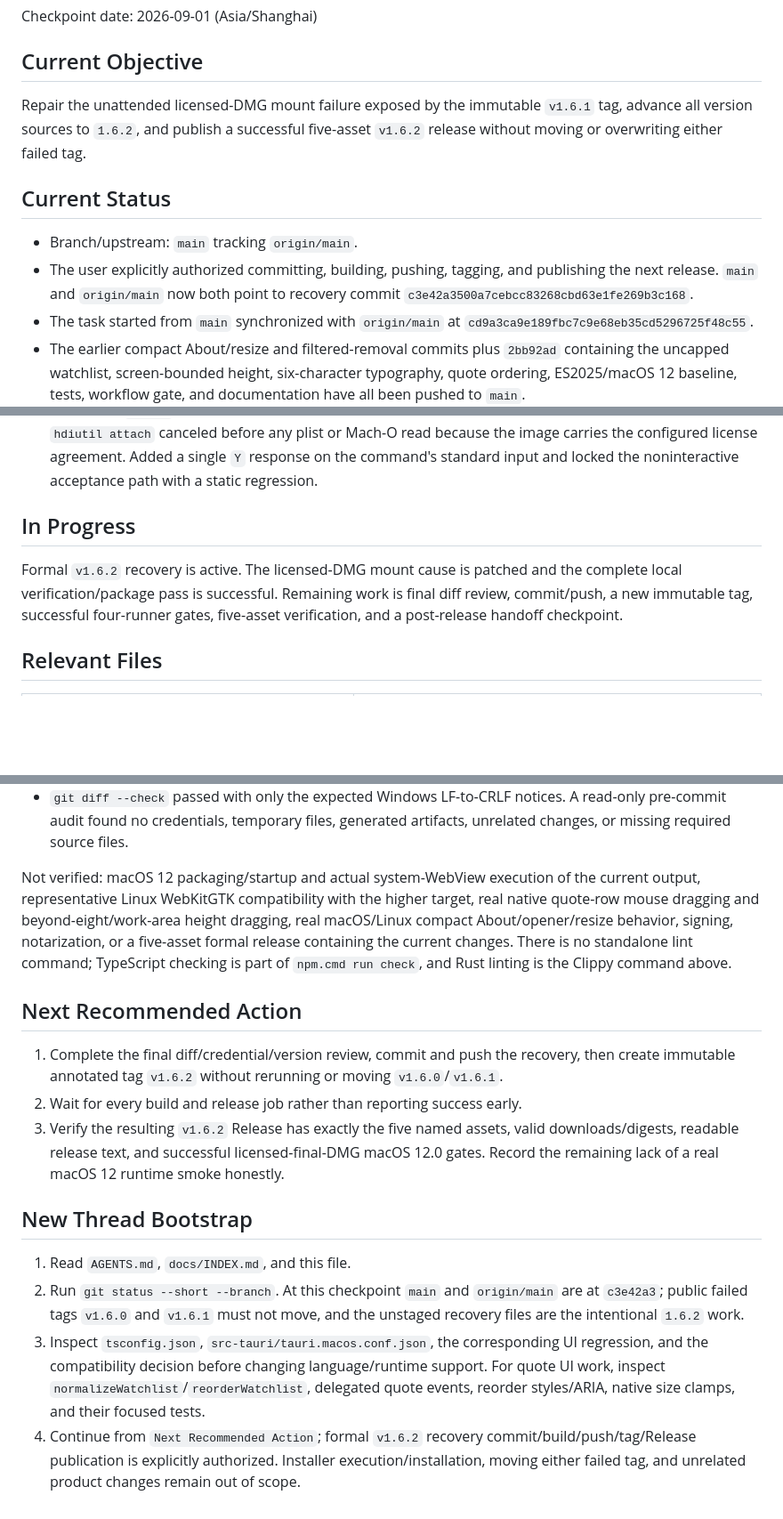
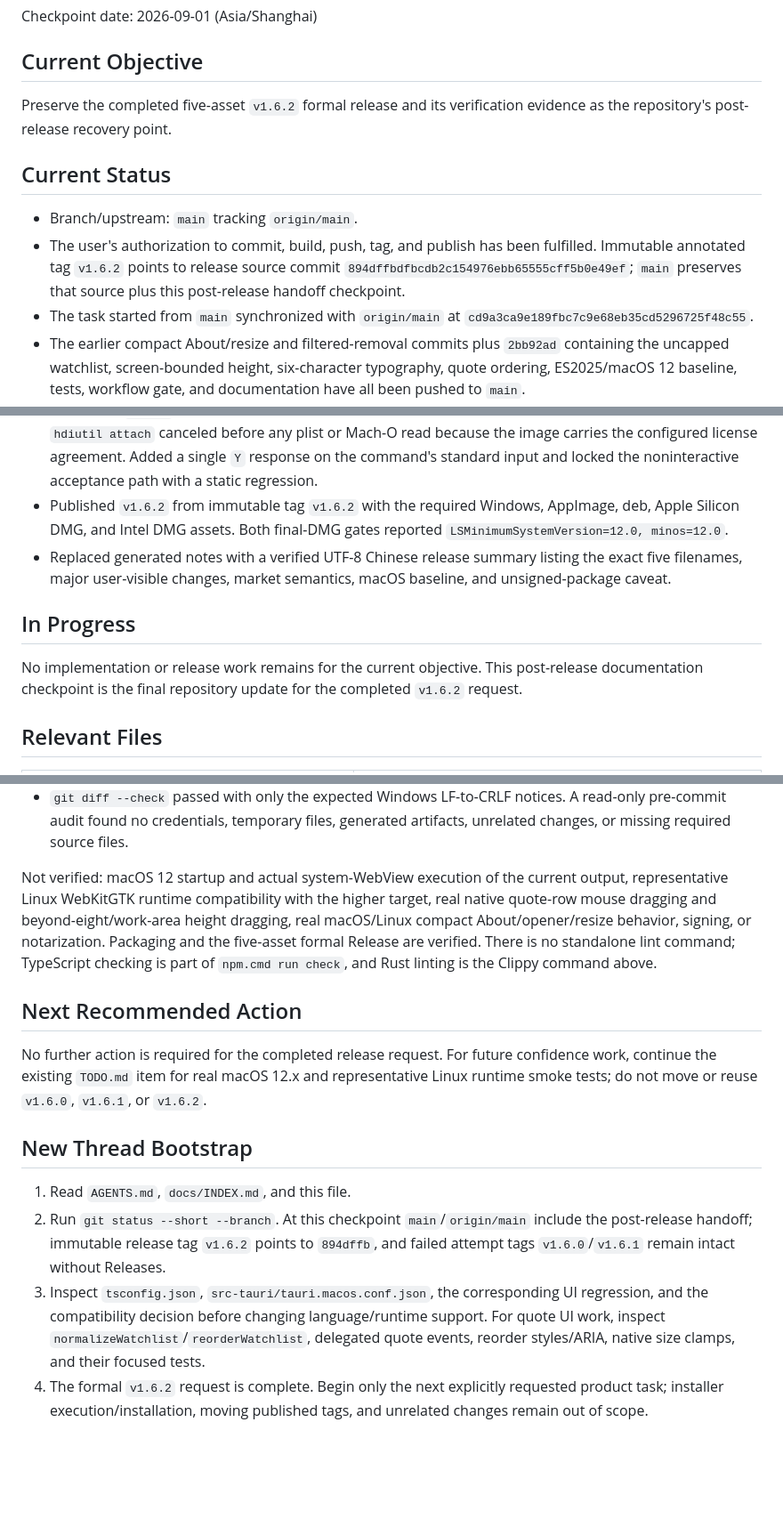
Before and after one commit to ArchLinuxStudio/btc-price-monitor, a Markdown page: docs/CURRENT_STATE.md, 3 parts joined by grey strips. Shown at 89% size. Drawn GitHub-style; blank space fills up the shorter version.

```diff
--- a/docs/CURRENT_STATE.md
+++ b/docs/CURRENT_STATE.md
@@ -4,12 +4,12 @@ Checkpoint date: 2026-09-01 (Asia/Shanghai)
 
 ## Current Objective
 
-Repair the unattended licensed-DMG mount failure exposed by the immutable `v1.6.1` tag, advance all version sources to `1.6.2`, and publish a successful five-asset `v1.6.2` release without moving or overwriting either failed tag.
+Preserve the completed five-asset `v1.6.2` formal release and its verification evidence as the repository's post-release recovery point.
 
 ## Current Status
 
 - Branch/upstream: `main` tracking `origin/main`.
-- The user explicitly authorized committing, building, pushing, tagging, and publishing the next release. `main` and `origin/main` now both point to recovery commit `c3e42a3500a7cebcc83268cbd63e1fe269b3c168`.
+- The user's authorization to commit, build, push, tag, and publish has been fulfilled. Immutable annotated tag `v1.6.2` points to release source commit `894dffbdfbcdb2c154976ebb65555cff5b0e49ef`; `main` preserves that source plus this post-release handoff checkpoint.
 - The task started from `main` synchronized with `origin/main` at `cd9a3ca9e189fbc7c9e68eb35cd5296725f48c55`.
 - The earlier compact About/resize and filtered-removal commits plus `2bb92ad` containing the uncapped watchlist, screen-bounded height, six-character typography, quote ordering, ES2025/macOS 12 baseline, tests, workflow gate, and documentation have all been pushed to `main`.
 - Immutable annotated tag `v1.6.0` points to `2bb92ad`. Its workflow run `33448938555` failed before publication: Linux succeeded; Windows exposed an LF-only static-test regex under CRLF checkout; both macOS bundles built, but Tauri cleaned their temporary `.app` directories before the post-build gate looked there. The dependent Release job was skipped, so no `v1.6.0` Release/assets were published.
@@ -49,10 +50,12 @@ Repair the unattended licensed-DMG mount failure exposed by the immutable `v1.6.
 - Made the source-inspection regression explicitly exercise CRLF text as well as LF. Replaced the temporary-app macOS gate with a read-only mount of the final DMG, status-preserving detach cleanup, and an all-slices deployment-target check.
 - Documented immutable failed-tag recovery, final-DMG validation, and cross-platform newline requirements in the release runbook.
 - Diagnosed `v1.6.1` directly from the completed macOS job logs: Tauri produced/uploaded each DMG, then `hdiutil attach` canceled before any plist or Mach-O read because the image carries the configured license agreement. Added a single `Y` response on the command's standard input and locked the noninteractive acceptance path with a static regression.
+- Published `v1.6.2` from immutable tag `v1.6.2` with the required Windows, AppImage, deb, Apple Silicon DMG, and Intel DMG assets. Both final-DMG gates reported `LSMinimumSystemVersion=12.0, minos=12.0`.
+- Replaced generated notes with a verified UTF-8 Chinese release summary listing the exact five filenames, major user-visible changes, market semantics, macOS baseline, and unsigned-package caveat.
 
 ## In Progress
 
-Formal `v1.6.2` recovery is active. The licensed-DMG mount cause is patched and the complete local verification/package pass is successful. Remaining work is final diff review, commit/push, a new immutable tag, successful four-runner gates, five-asset verification, and a post-release handoff checkpoint.
+No implementation or release work remains for the current objective. This post-release documentation checkpoint is the final repository update for the completed `v1.6.2` request.
 
 ## Relevant Files
 
@@ -191,17 +204,15 @@ Previously verified on Windows, 2026-08-31, against the exact committed `1.5.0`
 - Generated NSIS `license_file` still contains the GPL header and `installer.nsi` has a non-empty `!define LICENSE`. The installer was not run.
 - `git diff --check` passed with only the expected Windows LF-to-CRLF notices. A read-only pre-commit audit found no credentials, temporary files, generated artifacts, unrelated changes, or missing required source files.
 
-Not verified: macOS 12 packaging/startup and actual system-WebView execution of the current output, representative Linux WebKitGTK compatibility with the higher target, real native quote-row mouse dragging and beyond-eight/work-area height dragging, real macOS/Linux compact About/opener/resize behavior, signing, notarization, or a five-asset formal release containing the current changes. There is no standalone lint command; TypeScript checking is part of `npm.cmd run check`, and Rust linting is the Clippy command above.
+Not verified: macOS 12 startup and actual system-WebView execution of the current output, representative Linux WebKitGTK runtime compatibility with the higher target, real native quote-row mouse dragging and beyond-eight/work-area height dragging, real macOS/Linux compact About/opener/resize behavior, signing, or notarization. Packaging and the five-asset formal Release are verified. There is no standalone lint command; TypeScript checking is part of `npm.cmd run check`, and Rust linting is the Clippy command above.
 
 ## Next Recommended Action
 
-1. Complete the final diff/credential/version review, commit and push the recovery, then create immutable annotated tag `v1.6.2` without rerunning or moving `v1.6.0`/`v1.6.1`.
-2. Wait for every build and release job rather than reporting success early.
-3. Verify the resulting `v1.6.2` Release has exactly the five named assets, valid downloads/digests, readable release text, and successful licensed-final-DMG macOS 12.0 gates. Record the remaining lack of a real macOS 12 runtime smoke honestly.
+No further action is required for the completed release request. For future confidence work, continue the existing `TODO.md` item for real macOS 12.x and representative Linux runtime smoke tests; do not move or reuse `v1.6.0`, `v1.6.1`, or `v1.6.2`.
 
 ## New Thread Bootstrap
 
 1. Read `AGENTS.md`, `docs/INDEX.md`, and this file.
-2. Run `git status --short --branch`. At this checkpoint `main` and `origin/main` are at `c3e42a3`; public failed tags `v1.6.0` and `v1.6.1` must not move, and the unstaged recovery files are the intentional `1.6.2` work.
+2. Run `git status --short --branch`. At this checkpoint `main`/`origin/main` include the post-release handoff; immutable release tag `v1.6.2` points to `894dffb`, and failed attempt tags `v1.6.0`/`v1.6.1` remain intact without Releases.
 3. Inspect `tsconfig.json`, `src-tauri/tauri.macos.conf.json`, the corresponding UI regression, and the compatibility decision before changing language/runtime support. For quote UI work, inspect `normalizeWatchlist`/`reorderWatchlist`, delegated quote events, reorder styles/ARIA, native size clamps, and their focused tests.
-4. Continue from `Next Recommended Action`; formal `v1.6.2` recovery commit/build/push/tag/Release publication is explicitly authorized. Installer execution/installation, moving either failed tag, and unrelated product changes remain out of scope.
+4. The formal `v1.6.2` request is complete. Begin only the next explicitly requested product task; installer execution/installation, moving published tags, and unrelated changes remain out of scope.
```
Also changed, not shown: other parts of docs/CURRENT_STATE.md (+16 -5 lines), docs/KNOWN_ISSUES.md (+2 -2 lines), docs/TODO.md (+0 -3 lines).
